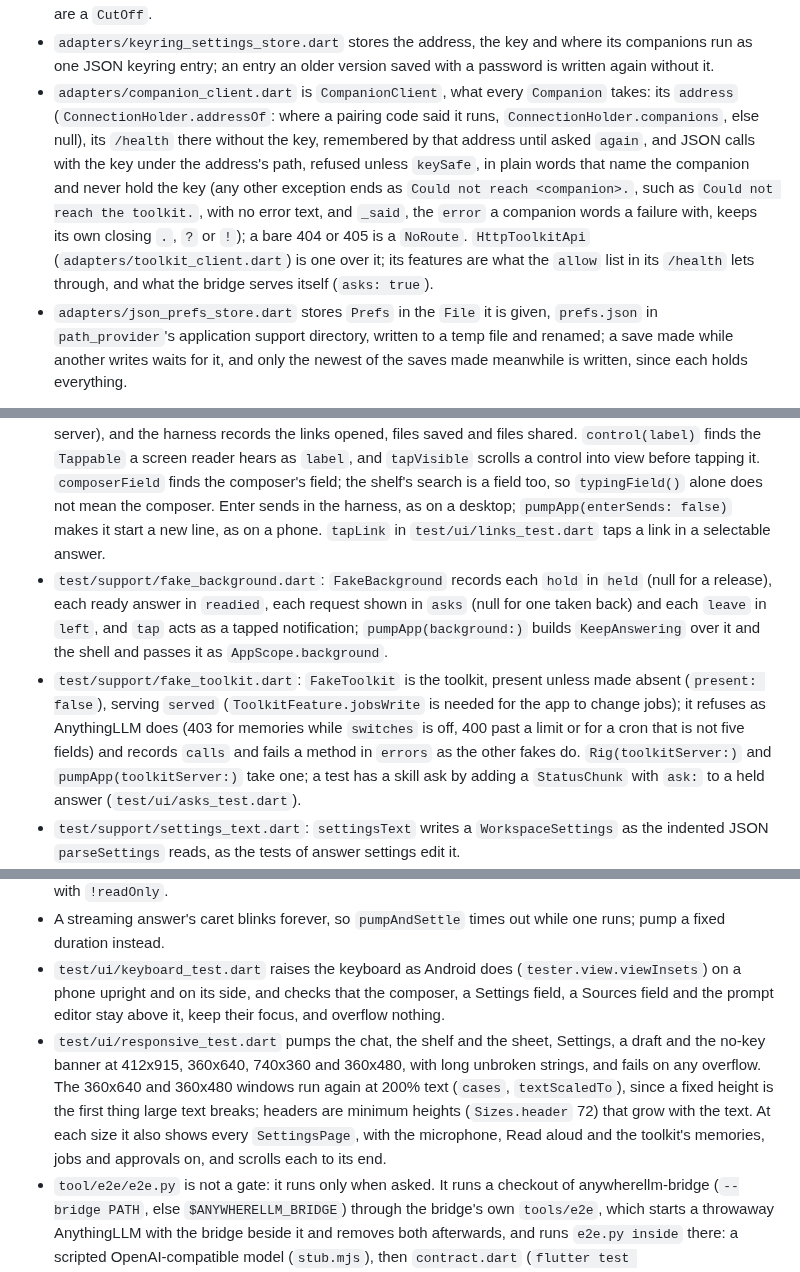
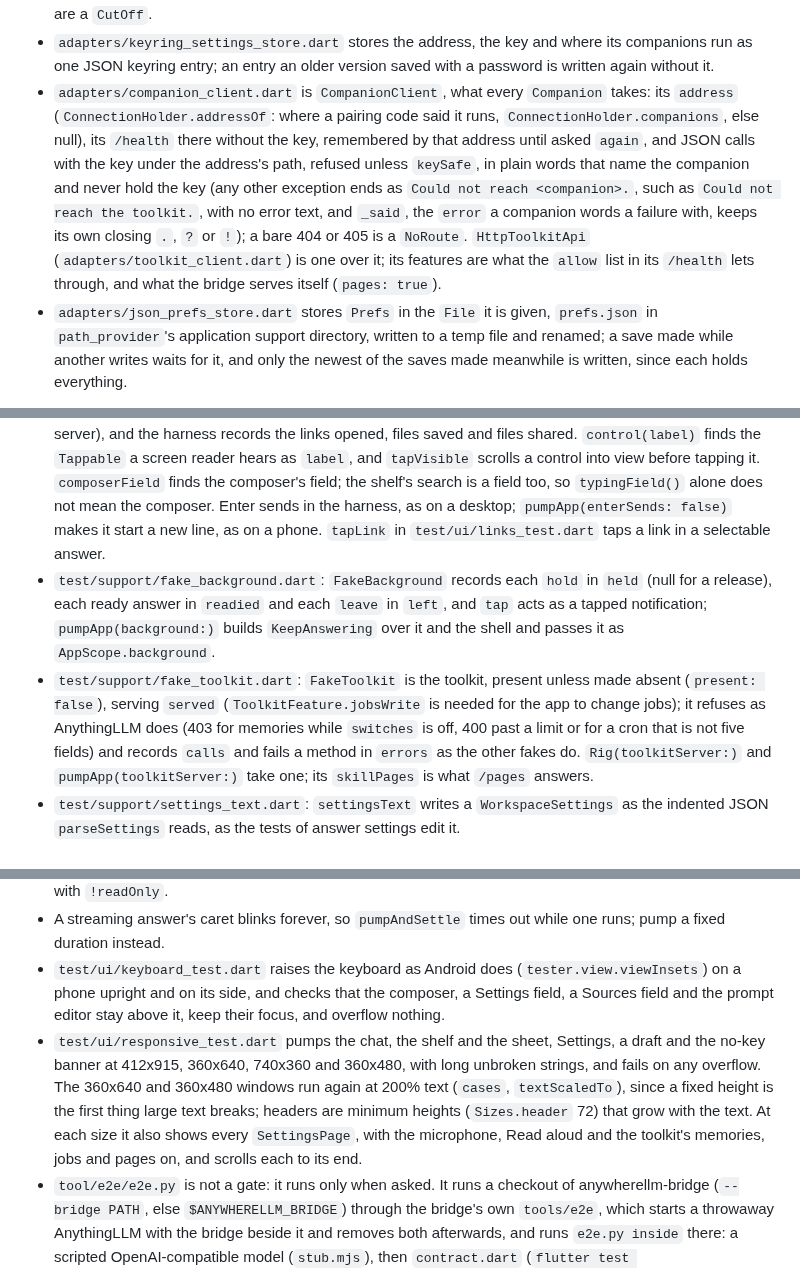
Before and after one commit to everything-llm/anywherellm-lite, a Markdown page: CLAUDE.md, 3 parts joined by grey strips. Drawn GitHub-style.

```diff
--- a/CLAUDE.md
+++ b/CLAUDE.md
@@ -83,7 +83,7 @@ Imports run `ui -> core <- adapters`. `lib/main.dart` is the only file that know
 - `adapters/anythingllm_client.dart` maps HTTP failures to plain-language `ApiException`s. Its own client connects within `connectTimeout` (10 s), less than the 15 s opening `timeout`, so a server that cannot be reached fails as a `SocketException` (`NotSent` for a question) and a timeout means one that took the request. No message may contain the key: an error the client does not map gets a fixed message with no error text, since a platform error can quote the header the key travels in; tests assert this, and `Connection.toString` omits it. `answerImage` is a bare `GET`, without the key, read whole within `timeout` between chunks, at most `maxImageBytes` (16 MB), of an address on the server's own host only (`loadableImage`); any other is refused unread (`offServerImage`).
 - `adapters/anythingllm_stream.dart` turns a `stream-chat` response (server-sent `data:` lines) into `TextChunk`s, `StatusChunk`s, `WholeAnswer`s and one closing `ChatDone`; `chatEventsOf` reads the chunks once decoded. An `error` chunk fails the stream. Cancelling the subscription is how Stop ends an answer: `_events` reads the response itself rather than through `chatEvents`' `async*` readers, so the connection closes at once, even before the first chunk, and AnythingLLM stops answering; a tool already running may still finish on the server. An answer or a reset that sends nothing for `idle` (5 minutes) is let go of, since AnywhereLLM sends no pings; that and a dropped connection, once the answer's headers came, are a `CutOff`.
 - `adapters/keyring_settings_store.dart` stores the address, the key and where its companions run as one JSON keyring entry; an entry an older version saved with a password is written again without it.
-- `adapters/companion_client.dart` is `CompanionClient`, what every `Companion` takes: its `address` (`ConnectionHolder.addressOf`: where a pairing code said it runs, `ConnectionHolder.companions`, else null), its `/health` there without the key, remembered by that address until asked `again`, and JSON calls with the key under the address's path, refused unless `keySafe`, in plain words that name the companion and never hold the key (any other exception ends as `Could not reach <companion>.`, such as `Could not reach the toolkit.`, with no error text, and `_said`, the `error` a companion words a failure with, keeps its own closing `.`, `?` or `!`); a bare 404 or 405 is a `NoRoute`. `HttpToolkitApi` (`adapters/toolkit_client.dart`) is one over it; its features are what the `allow` list in its `/health` lets through, and what the bridge serves itself (`asks: true`).
+- `adapters/companion_client.dart` is `CompanionClient`, what every `Companion` takes: its `address` (`ConnectionHolder.addressOf`: where a pairing code said it runs, `ConnectionHolder.companions`, else null), its `/health` there without the key, remembered by that address until asked `again`, and JSON calls with the key under the address's path, refused unless `keySafe`, in plain words that name the companion and never hold the key (any other exception ends as `Could not reach <companion>.`, such as `Could not reach the toolkit.`, with no error text, and `_said`, the `error` a companion words a failure with, keeps its own closing `.`, `?` or `!`); a bare 404 or 405 is a `NoRoute`. `HttpToolkitApi` (`adapters/toolkit_client.dart`) is one over it; its features are what the `allow` list in its `/health` lets through, and what the bridge serves itself (`pages: true`).
 - `adapters/json_prefs_store.dart` stores `Prefs` in the `File` it is given, `prefs.json` in `path_provider`'s application support directory, written to a temp file and renamed; a save made while another writes waits for it, and only the newest of the saves made meanwhile is written, since each holds everything.
 
 **AnythingLLM API facts the client relies on:**
@@ -131,15 +131,15 @@ Imports run `ui -> core <- adapters`. `lib/main.dart` is the only file that know
 
 - `test/support/rig.dart`: `Rig` builds every controller over the fakes; `start()` loads them as the app does.
 - `test/support/pump.dart`: `pumpApp(tester, {llm, prefsStore, connection, size, shelf, ...})` builds the whole shell over the fakes in a phone's window (`phoneSize`, 390x844) on the chat as the app starts; its `can*` flags add the device features, `connection` defaults to `sampleConnection` (null for no server), and the harness records the links opened, files saved and files shared. `control(label)` finds the `Tappable` a screen reader hears as `label`, and `tapVisible` scrolls a control into view before tapping it. `composerField` finds the composer's field; the shelf's search is a field too, so `typingField()` alone does not mean the composer. Enter sends in the harness, as on a desktop; `pumpApp(enterSends: false)` makes it start a new line, as on a phone. `tapLink` in `test/ui/links_test.dart` taps a link in a selectable answer.
-- `test/support/fake_background.dart`: `FakeBackground` records each `hold` in `held` (null for a release), each ready answer in `readied`, each request shown in `asks` (null for one taken back) and each `leave` in `left`, and `tap` acts as a tapped notification; `pumpApp(background:)` builds `KeepAnswering` over it and the shell and passes it as `AppScope.background`.
-- `test/support/fake_toolkit.dart`: `FakeToolkit` is the toolkit, present unless made absent (`present: false`), serving `served` (`ToolkitFeature.jobsWrite` is needed for the app to change jobs); it refuses as AnythingLLM does (403 for memories while `switches` is off, 400 past a limit or for a cron that is not five fields) and records `calls` and fails a method in `errors` as the other fakes do. `Rig(toolkitServer:)` and `pumpApp(toolkitServer:)` take one; a test has a skill ask by adding a `StatusChunk` with `ask:` to a held answer (`test/ui/asks_test.dart`).
+- `test/support/fake_background.dart`: `FakeBackground` records each `hold` in `held` (null for a release), each ready answer in `readied` and each `leave` in `left`, and `tap` acts as a tapped notification; `pumpApp(background:)` builds `KeepAnswering` over it and the shell and passes it as `AppScope.background`.
+- `test/support/fake_toolkit.dart`: `FakeToolkit` is the toolkit, present unless made absent (`present: false`), serving `served` (`ToolkitFeature.jobsWrite` is needed for the app to change jobs); it refuses as AnythingLLM does (403 for memories while `switches` is off, 400 past a limit or for a cron that is not five fields) and records `calls` and fails a method in `errors` as the other fakes do. `Rig(toolkitServer:)` and `pumpApp(toolkitServer:)` take one; its `skillPages` is what `/pages` answers.
 - `test/support/settings_text.dart`: `settingsText` writes a `WorkspaceSettings` as the indented JSON `parseSettings` reads, as the tests of answer settings edit it.
 - `test/support/picker.dart`: `FakePicker` is a `FilePickerPlatform` that picks the `Picked` files it holds, once its `picked` future completes; a test sets `FilePickerPlatform.instance` to it before tapping Files or Add a file.
 - `test/support/fake_api.dart`: `FakeAnythingLlm` keeps workspaces, histories and a document library in memory and records calls in `calls` as `name` or `name:arg`. `errors['methodName']` fails a method, and `gates['methodName']` holds it until the test completes the `Completer`. Each canned `streamChat` answer (not a held one) closes with the next `nextChatId` (from 100); with `hold` set it streams whatever the test adds to `chat`. Its other fields are documented in the file.
 - A selectable answer is a read-only `EditableText`; to find a field a person types in, match `EditableText` with `!readOnly`.
 - A streaming answer's caret blinks forever, so `pumpAndSettle` times out while one runs; pump a fixed duration instead.
 - `test/ui/keyboard_test.dart` raises the keyboard as Android does (`tester.view.viewInsets`) on a phone upright and on its side, and checks that the composer, a Settings field, a Sources field and the prompt editor stay above it, keep their focus, and overflow nothing.
-- `test/ui/responsive_test.dart` pumps the chat, the shelf and the sheet, Settings, a draft and the no-key banner at 412x915, 360x640, 740x360 and 360x480, with long unbroken strings, and fails on any overflow. The 360x640 and 360x480 windows run again at 200% text (`cases`, `textScaledTo`), since a fixed height is the first thing large text breaks; headers are minimum heights (`Sizes.header` 72) that grow with the text. At each size it also shows every `SettingsPage`, with the microphone, Read aloud and the toolkit's memories, jobs and approvals on, and scrolls each to its end.
+- `test/ui/responsive_test.dart` pumps the chat, the shelf and the sheet, Settings, a draft and the no-key banner at 412x915, 360x640, 740x360 and 360x480, with long unbroken strings, and fails on any overflow. The 360x640 and 360x480 windows run again at 200% text (`cases`, `textScaledTo`), since a fixed height is the first thing large text breaks; headers are minimum heights (`Sizes.header` 72) that grow with the text. At each size it also shows every `SettingsPage`, with the microphone, Read aloud and the toolkit's memories, jobs and pages on, and scrolls each to its end.
 - `tool/e2e/e2e.py` is not a gate: it runs only when asked. It runs a checkout of anywherellm-bridge (`--bridge PATH`, else `$ANYWHERELLM_BRIDGE`) through the bridge's own `tools/e2e`, which starts a throwaway AnythingLLM with the bridge beside it and removes both afterwards, and runs `e2e.py inside` there: a scripted OpenAI-compatible model (`stub.mjs`), then `contract.dart` (`flutter test tool/e2e/contract.dart`), which checks the API facts above through `HttpAnythingLlmApi` and `HttpToolkitApi` with plain `test`s only, since a `testWidgets` binding answers every HTTP request with 400; then the real app is built, installed on the emulator, paired by its `anywherellm://connect` link to `10.0.2.2` and walked through `steps.toml`, stopping at the first failed step, whose screenshot, dump and log stay in `build/e2e/`. The emulator helpers it shares with `tool/audit` are in `tool/device.py`.
 
 ## Conventions
```
Also changed, not shown: other parts of CLAUDE.md (+8 -8 lines).
